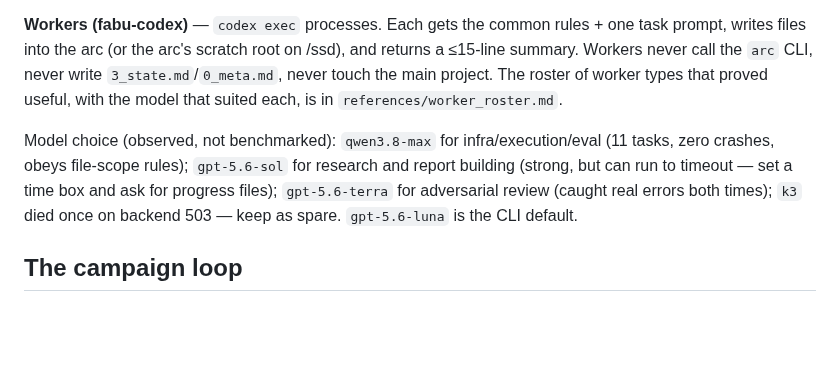
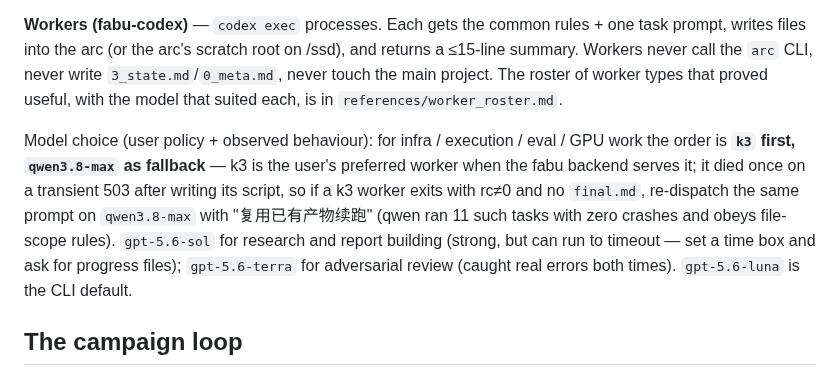
Before and after one commit to Bisgates/my_skills, a Markdown page: fabu-agent-team/SKILL.md, the part around one of its changes. Drawn GitHub-style; blank space fills up the shorter version.

Commit message:
fabu-agent-team: k3 is first choice for execution workers, qwen3.8-max fallback

```diff
--- a/fabu-agent-team/SKILL.md
+++ b/fabu-agent-team/SKILL.md
@@ -29,7 +29,7 @@ Then set the hourly patrol (`CronCreate` with `templates/patrol_prompt.md`) and
 
 **Workers (fabu-codex)** — `codex exec` processes. Each gets the common rules + one task prompt, writes files into the arc (or the arc's scratch root on /ssd), and returns a ≤15-line summary. Workers never call the `arc` CLI, never write `3_state.md`/`0_meta.md`, never touch the main project. The roster of worker types that proved useful, with the model that suited each, is in `references/worker_roster.md`.
 
-Model choice (observed, not benchmarked): `qwen3.8-max` for infra/execution/eval (11 tasks, zero crashes, obeys file-scope rules); `gpt-5.6-sol` for research and report building (strong, but can run to timeout — set a time box and ask for progress files); `gpt-5.6-terra` for adversarial review (caught real errors both times); `k3` died once on backend 503 — keep as spare. `gpt-5.6-luna` is the CLI default.
+Model choice (user policy + observed behaviour): for infra / execution / eval / GPU work the order is **`k3` first, `qwen3.8-max` as fallback** — k3 is the user's preferred worker when the fabu backend serves it; it died once on a transient 503 after writing its script, so if a k3 worker exits with rc≠0 and no `final.md`, re-dispatch the same prompt on `qwen3.8-max` with "复用已有产物续跑" (qwen ran 11 such tasks with zero crashes and obeys file-scope rules). `gpt-5.6-sol` for research and report building (strong, but can run to timeout — set a time box and ask for progress files); `gpt-5.6-terra` for adversarial review (caught real errors both times). `gpt-5.6-luna` is the CLI default.
 
 ## The campaign loop
 
```
Also changed, not shown: other parts of fabu-agent-team/SKILL.md (+1 -1 lines), fabu-agent-team/references/worker_roster.md (+2 -2 lines).
